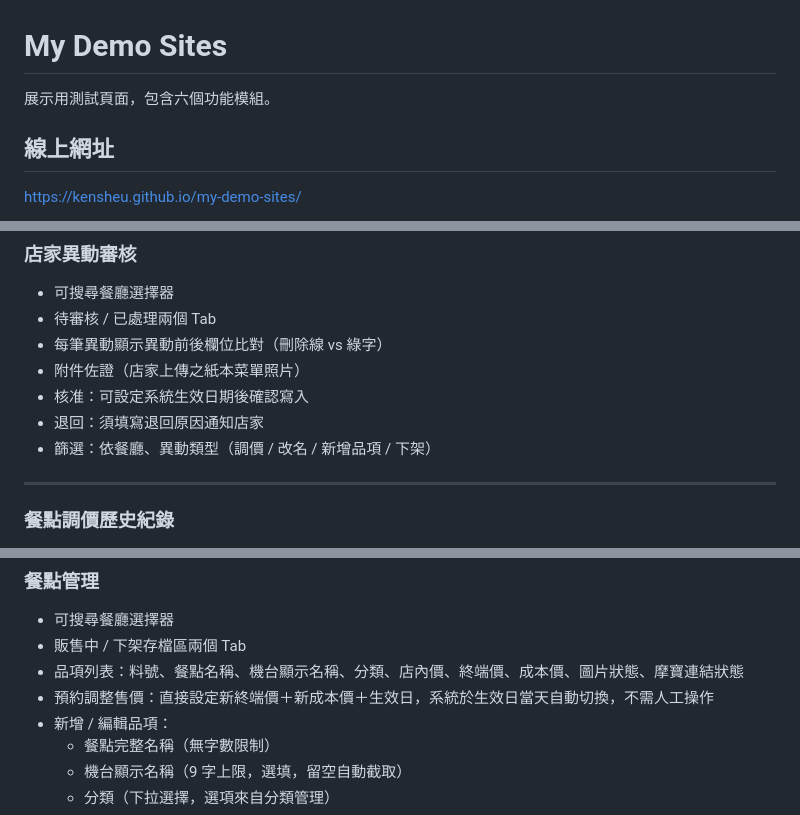
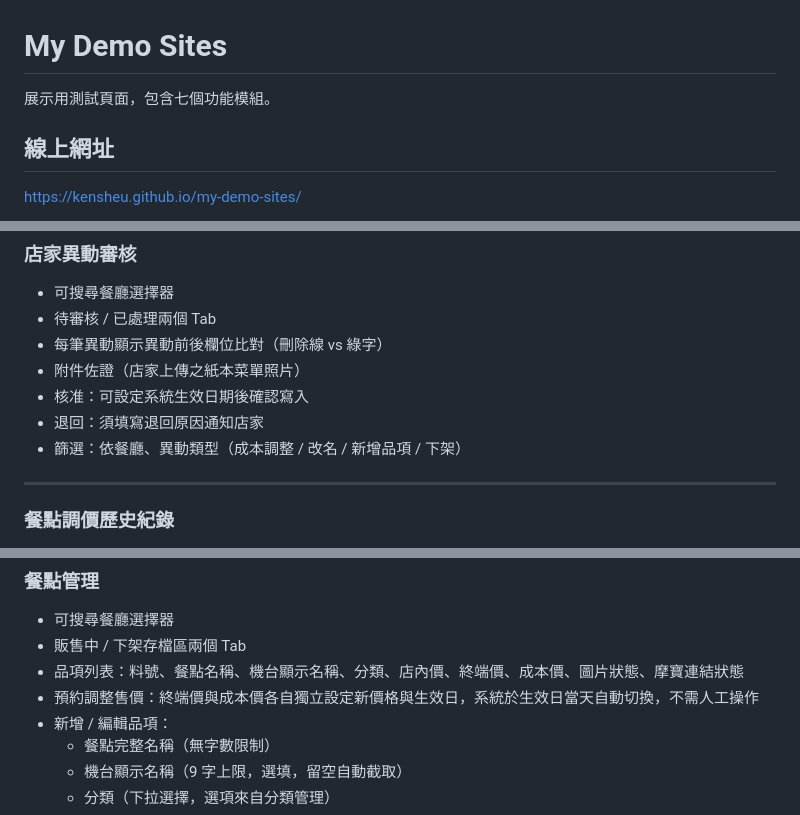
Before and after one commit to kensheu/my-demo-sites, a Markdown page: README.md, 3 parts joined by grey strips. GitHub-like rendering.

Commit message:
修正 README：模組數七個、成本調整、預約生效日各自獨立

```diff
--- a/README.md
+++ b/README.md
@@ -1,6 +1,6 @@
 # My Demo Sites
 
-展示用測試頁面，包含六個功能模組。
+展示用測試頁面，包含七個功能模組。
 
 ## 線上網址
 
@@ -129,7 +129,7 @@ https://kensheu.github.io/my-demo-sites/
 - 附件佐證（店家上傳之紙本菜單照片）
 - 核准：可設定系統生效日期後確認寫入
 - 退回：須填寫退回原因通知店家
-- 篩選：依餐廳、異動類型（調價 / 改名 / 新增品項 / 下架）
+- 篩選：依餐廳、異動類型（成本調整 / 改名 / 新增品項 / 下架）
 
 ---
 
@@ -155,7 +155,7 @@ https://kensheu.github.io/my-demo-sites/
 - 可搜尋餐廳選擇器
 - 販售中 / 下架存檔區兩個 Tab
 - 品項列表：料號、餐點名稱、機台顯示名稱、分類、店內價、終端價、成本價、圖片狀態、摩寶連結狀態
-- 預約調整售價：直接設定新終端價＋新成本價＋生效日，系統於生效日當天自動切換，不需人工操作
+- 預約調整售價：終端價與成本價各自獨立設定新價格與生效日，系統於生效日當天自動切換，不需人工操作
 - 新增 / 編輯品項：
     - 餐點完整名稱（無字數限制）
     - 機台顯示名稱（9 字上限，選填，留空自動截取）
```
